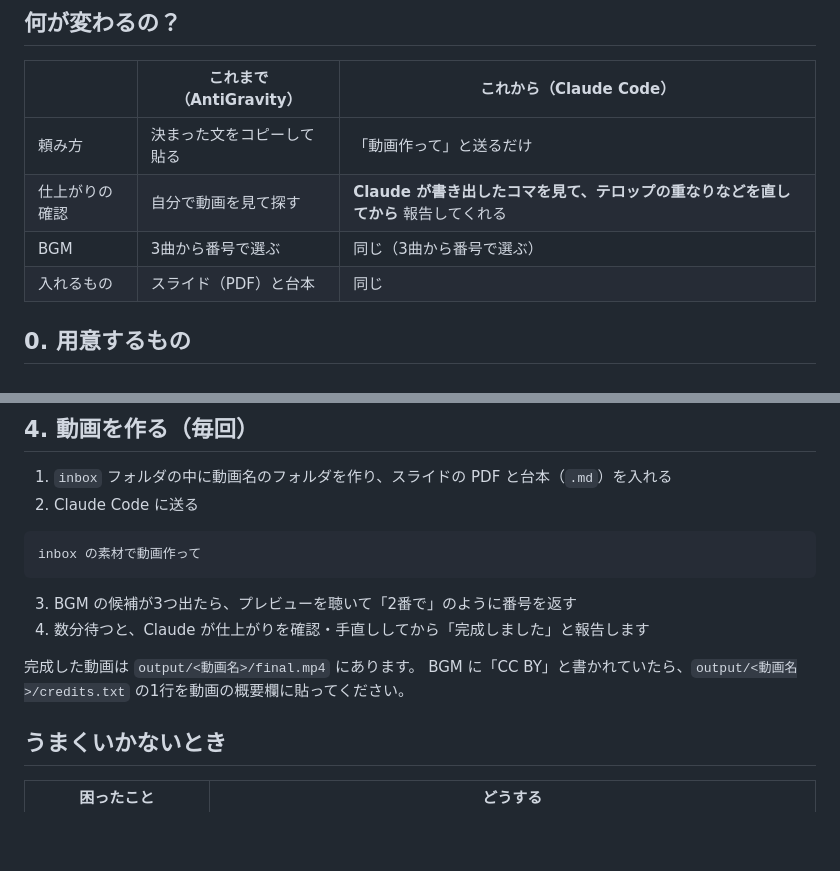
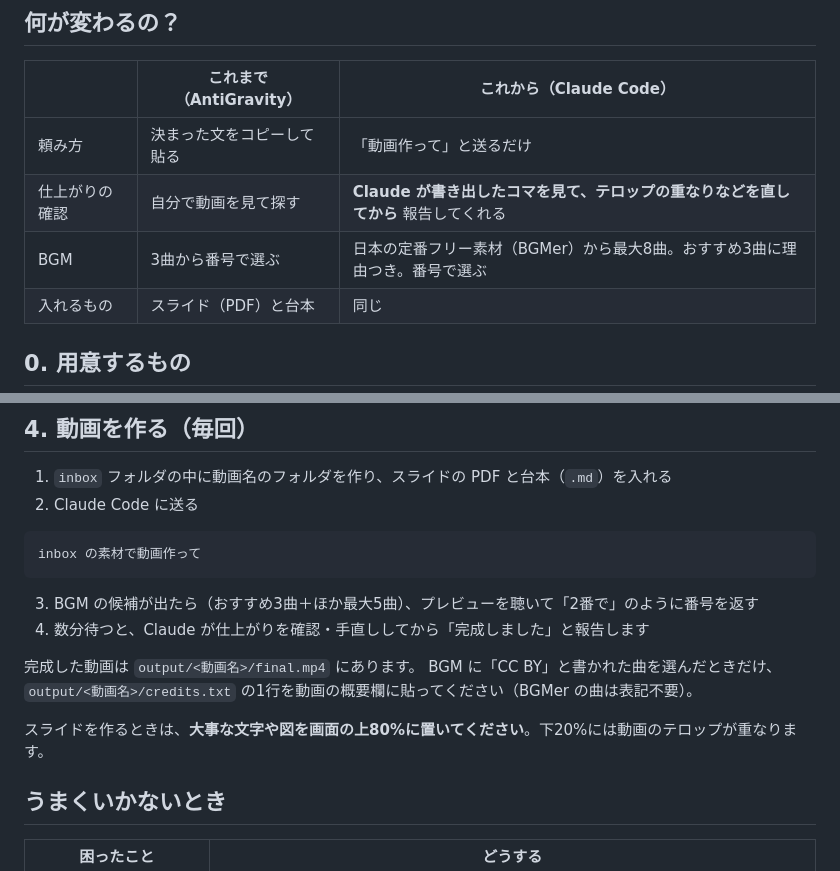
Before and after one commit to Icchaso/slide-to-video-ai, a Markdown page: docs/AntiGravityからClaudeCodeへ.md, 2 parts joined by grey strips. GitHub-like rendering; blank space fills up the shorter version.

````diff
--- a/docs/AntiGravityからClaudeCodeへ.md
+++ b/docs/AntiGravityからClaudeCodeへ.md
@@ -8,7 +8,7 @@ AntiGravity でこの動画ツールを使っていた方向けの手順です
 |---|---|---|
 | 頼み方 | 決まった文をコピーして貼る | 「動画作って」と送るだけ |
 | 仕上がりの確認 | 自分で動画を見て探す | **Claude が書き出したコマを見て、テロップの重なりなどを直してから** 報告してくれる |
-| BGM | 3曲から番号で選ぶ | 同じ（3曲から番号で選ぶ） |
+| BGM | 3曲から番号で選ぶ | 日本の定番フリー素材（BGMer）から最大8曲。おすすめ3曲に理由つき。番号で選ぶ |
 | 入れるもの | スライド（PDF）と台本 | 同じ |
 
 ## 0. 用意するもの
@@ -55,11 +55,13 @@ Claude Code が起動したら、下の文をそのままコピーして送っ
 inbox の素材で動画作って
 ```
 
-3. BGM の候補が3つ出たら、プレビューを聴いて「2番で」のように番号を返す
+3. BGM の候補が出たら（おすすめ3曲＋ほか最大5曲）、プレビューを聴いて「2番で」のように番号を返す
 4. 数分待つと、Claude が仕上がりを確認・手直ししてから「完成しました」と報告します
 
 完成した動画は `output/<動画名>/final.mp4` にあります。
-BGM に「CC BY」と書かれていたら、`output/<動画名>/credits.txt` の1行を動画の概要欄に貼ってください。
+BGM に「CC BY」と書かれた曲を選んだときだけ、`output/<動画名>/credits.txt` の1行を動画の概要欄に貼ってください（BGMer の曲は表記不要）。
+
+スライドを作るときは、**大事な文字や図を画面の上80%に置いてください**。下20%には動画のテロップが重なります。
 
 ## うまくいかないとき
 
````
Also changed, not shown: HANDOFF.md (+3 -2 lines).
